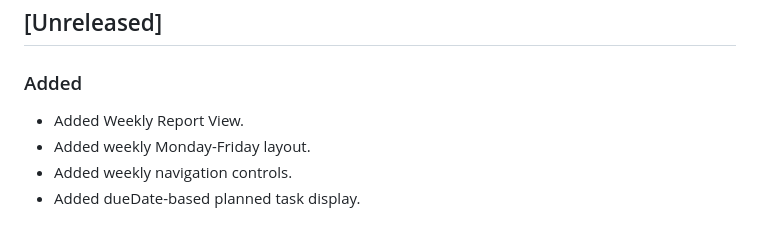
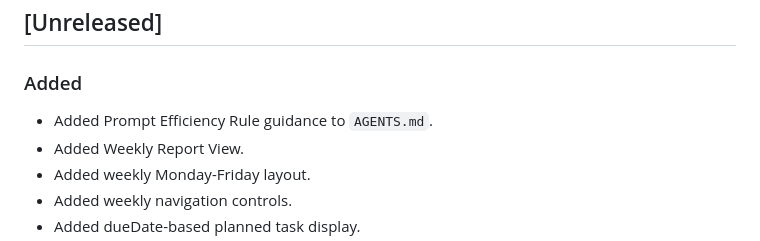
Before and after one commit to JongWoo-Woo1/todo-hius, a Markdown page: HISTORY.md, the part around the change. Drawn GitHub-style.

```diff
--- a/HISTORY.md
+++ b/HISTORY.md
@@ -6,6 +6,7 @@ All notable changes to this project are documented here.
 
 ### Added
 
+- Added Prompt Efficiency Rule guidance to `AGENTS.md`.
 - Added Weekly Report View.
 - Added weekly Monday-Friday layout.
 - Added weekly navigation controls.
```
Also changed, not shown: AGENTS.md (+38 -0 lines).
